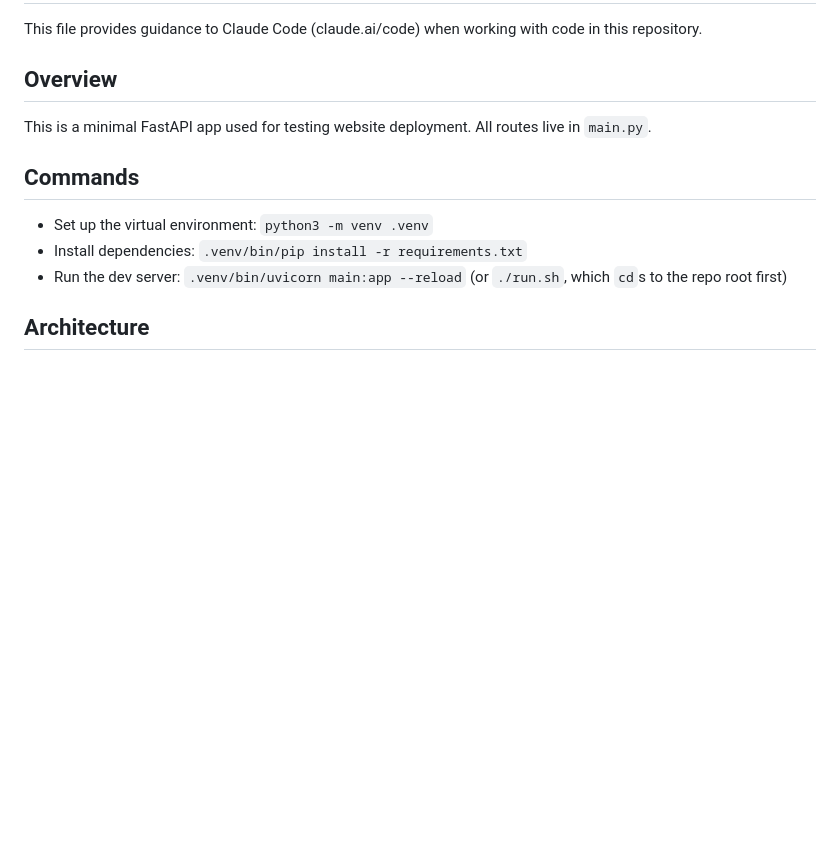
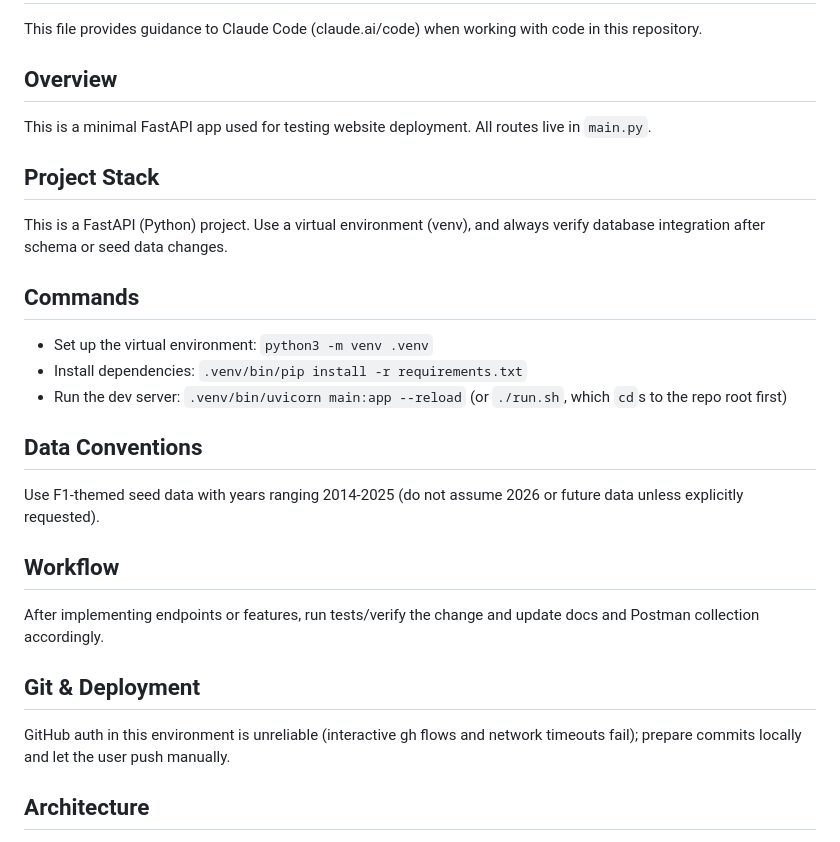
Before and after one commit to JCCyC/sillysite, a Markdown page: CLAUDE.md, the part around the change. Drawn GitHub-style; blank space fills up the shorter version.

Commit message:
Add Project Stack, Data Conventions, Workflow, and Git & Deployment sections to CLAUDE.md
Codifies recurring guidance from past sessions: venv usage and DB
verification, F1-themed 2014-2025 seed data only, doc/Postman updates
after feature work, and avoiding interactive GitHub auth in this
environment.

```diff
--- a/CLAUDE.md
+++ b/CLAUDE.md
@@ -6,11 +6,31 @@ This file provides guidance to Claude Code (claude.ai/code) when working with co
 
 This is a minimal FastAPI app used for testing website deployment. All routes live in `main.py`.
 
+## Project Stack
+
+This is a FastAPI (Python) project. Use a virtual environment (venv), and always verify database
+integration after schema or seed data changes.
+
 ## Commands
 
 - Set up the virtual environment: `python3 -m venv .venv`
 - Install dependencies: `.venv/bin/pip install -r requirements.txt`
 - Run the dev server: `.venv/bin/uvicorn main:app --reload` (or `./run.sh`, which `cd`s to the repo root first)
+
+## Data Conventions
+
+Use F1-themed seed data with years ranging 2014-2025 (do not assume 2026 or future data unless
+explicitly requested).
+
+## Workflow
+
+After implementing endpoints or features, run tests/verify the change and update docs and
+Postman collection accordingly.
+
+## Git & Deployment
+
+GitHub auth in this environment is unreliable (interactive gh flows and network timeouts fail);
+prepare commits locally and let the user push manually.
 
 ## Architecture
 
```
